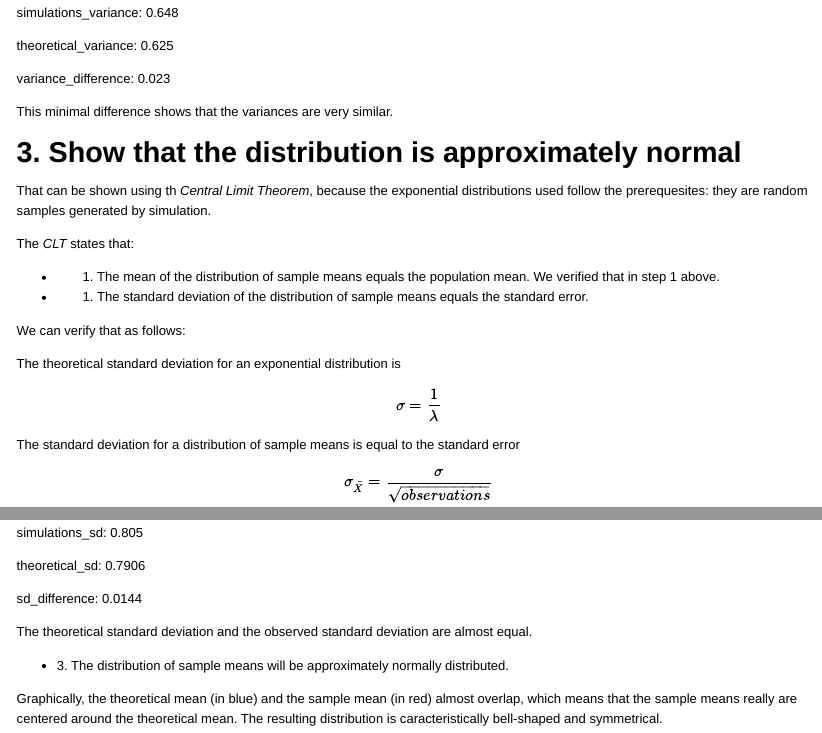
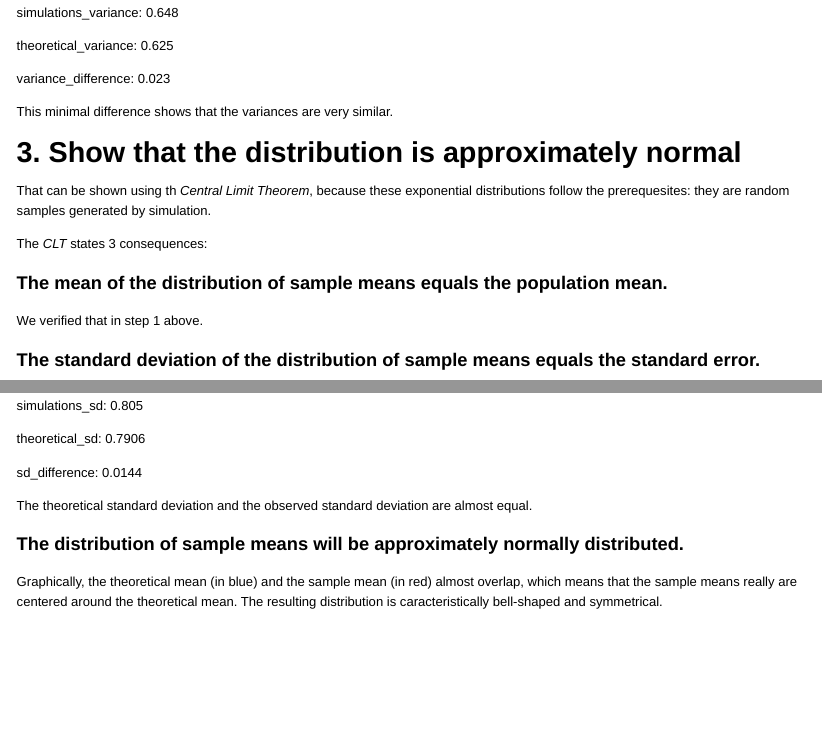
Before and after one commit to diegoo/statistical_inference, an R Markdown document (statinference.project.part.1.Rmd): the page in a window 1100 px wide, from 1270 px down, and a second part further down, joined at a grey line. The pictures show the output file statinference.project.part.1.html that the author committed with the source, opened offline.

Commit message:
pdf, readme and html

```diff
--- a/statinference.project.part.1.Rmd
+++ b/statinference.project.part.1.Rmd
@@ -79,13 +79,15 @@ This minimal difference shows that the variances are very similar.
 
 # 3. Show that the distribution is approximately normal
 
-That can be shown using th *Central Limit Theorem*, because the exponential distributions used follow the prerequesites: they are random samples generated by simulation.
+That can be shown using th *Central Limit Theorem*, because these exponential distributions follow the prerequesites: they are random samples generated by simulation.
 
-The *CLT* states that:
+The *CLT* states 3 consequences:
 
-* 1. The mean of the distribution of sample means equals the population mean. We verified that in step 1 above.
+### The mean of the distribution of sample means equals the population mean.
 
-* 2. The standard deviation of the distribution of sample means equals the standard error.
+We verified that in step 1 above.
+
+### The standard deviation of the distribution of sample means equals the standard error.
 
 We can verify that as follows:
 
@@ -107,7 +109,7 @@ sd_difference: `r sd_difference`
 
 The theoretical standard deviation and the observed standard deviation are almost equal.
 
-* 3. The distribution of sample means will be approximately normally distributed.
+### The distribution of sample means will be approximately normally distributed.
 
 Graphically, the theoretical mean (in blue) and the sample mean (in red) almost overlap, which means that the sample means really are centered around the theoretical mean. The resulting distribution is caracteristically bell-shaped and symmetrical.
 
```
Also changed, not shown: README.md, statinference.project.part.1.html, statinference.project.part.1.md, statinference.project.part.1.pdf (added).
